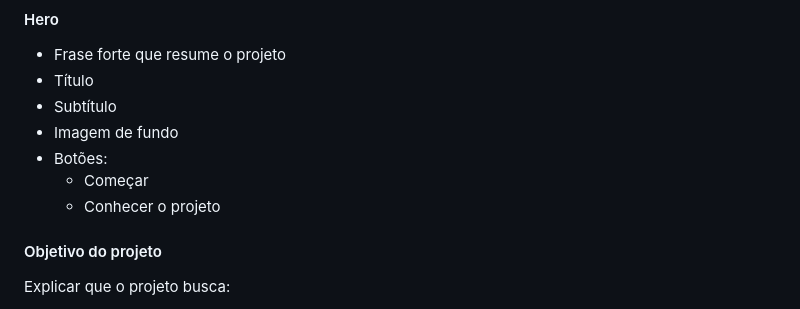
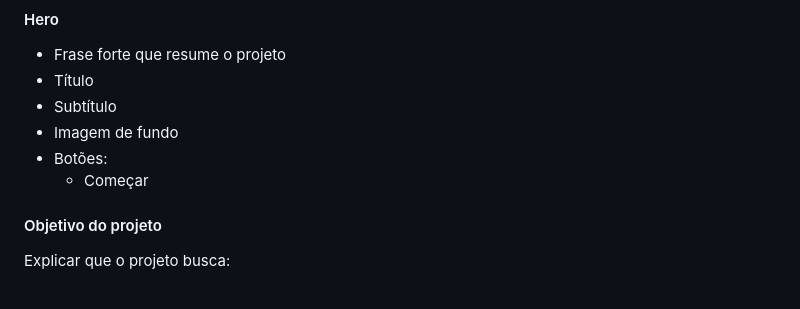
Before and after one commit to luthiano0312/base_matematica, a Markdown page: documentação_base_matematica/Fluxo_de_Navegacao.md, the part around the change. Rendered like a GitHub page.

Commit message:
doc: removido um compponente que não era pra existir

```diff
--- a/documentação_base_matematica/Fluxo_de_Navegacao.md
+++ b/documentação_base_matematica/Fluxo_de_Navegacao.md
@@ -44,7 +44,6 @@ Apresentar o projeto, explicar seu propósito e incentivar o usuário a começar
 - Imagem de fundo
 - Botões:
   - Começar
-  - Conhecer o projeto
 
 #### Objetivo do projeto
 Explicar que o projeto busca:
```
